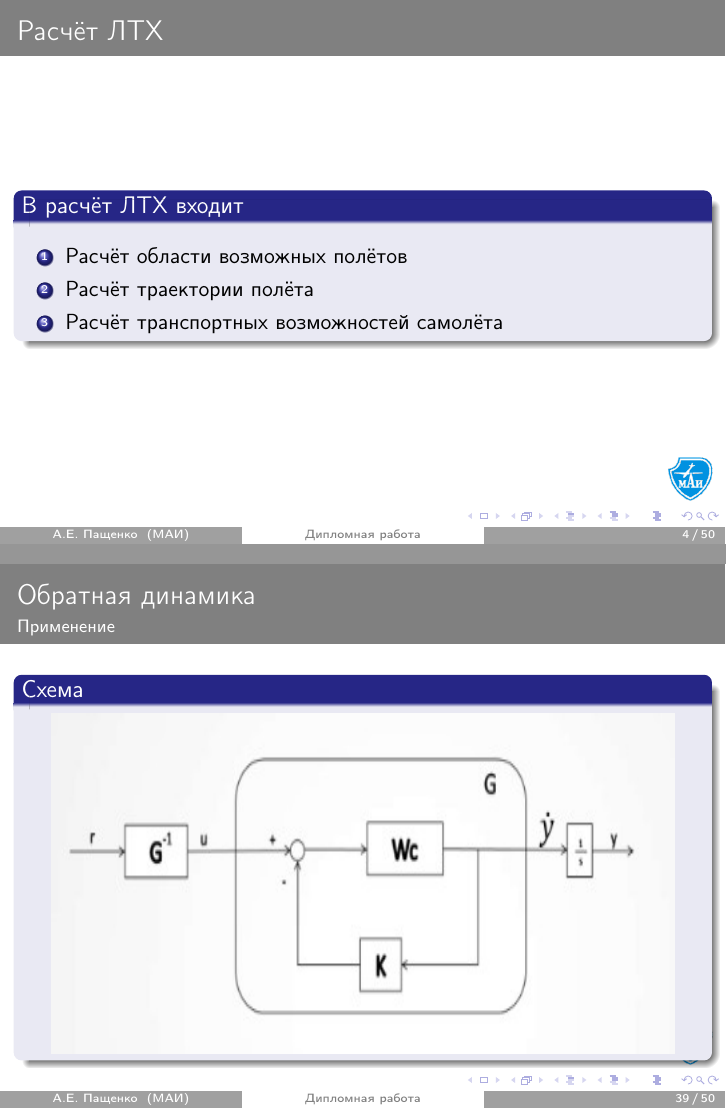
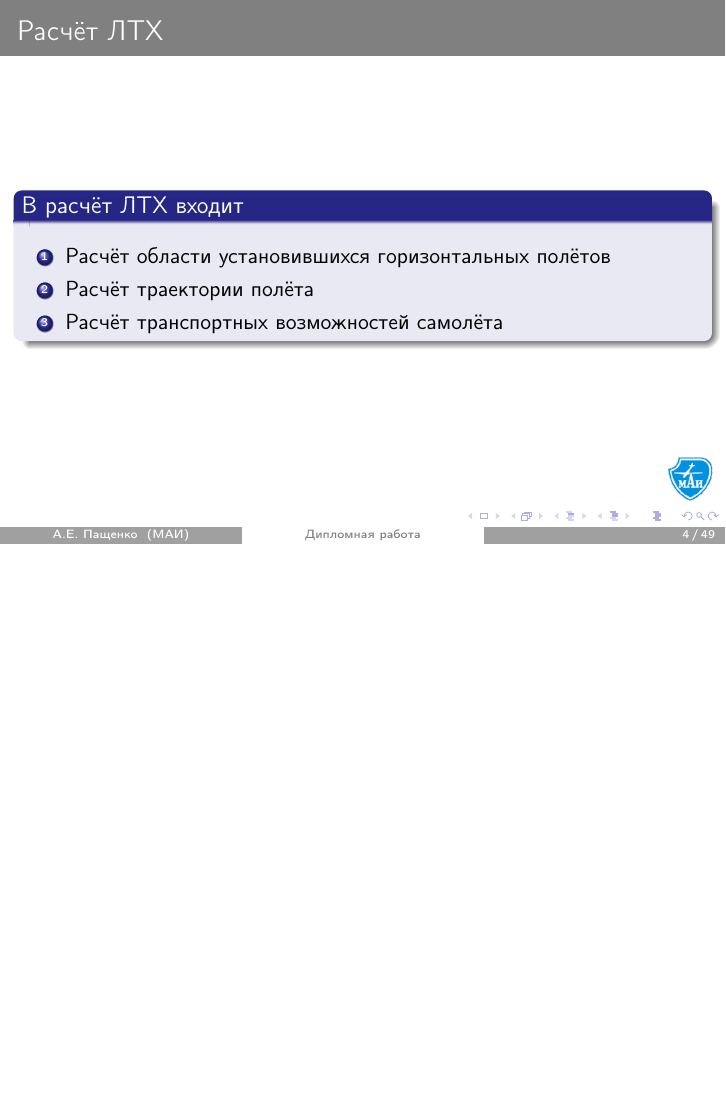
Before and after one commit to AlexBatya/Diploma, LaTeX slides (ОтчётLatex/Призентация к диплому/main.tex, which reads ОтчётLatex/Призентация к диплому/Оглавление/Part1/ЛТХ.tex, ОтчётLatex/Призентация к диплому/Оглавление/Part3/Вступление.tex): pages 8 and 61 of 73 before the commit and page 8 of 72 after it, the two joined at a grey line, the shorter picture padded with empty space. Compiled offline with pdfLaTeX.

Commit message:
last correct

```diff
--- a/ОтчётLatex/Призентация к диплому/Оглавление/Part1/ЛТХ.tex
+++ b/ОтчётLatex/Призентация к диплому/Оглавление/Part1/ЛТХ.tex
@@ -2,7 +2,7 @@
 \begin{block}{В расчёт ЛТХ входит}
    \begin{enumerate}
     \item [] <+->
-    \item <+-> Расчёт области возможных полётов
+    \item <+-> Расчёт области установившихся горизонтальных полётов
     \item <+-> Расчёт траектории полёта
     \item <+-> Расчёт транспортных возможностей самолёта
    \end{enumerate}
--- a/ОтчётLatex/Призентация к диплому/Оглавление/Part3/Вступление.tex
+++ b/ОтчётLatex/Призентация к диплому/Оглавление/Part3/Вступление.tex
@@ -9,11 +9,6 @@
     \end{block}
 \end{frame}
 
-\begin{frame}{Обратная динамика}{Применение}
-    \begin{block}{Схема}
-        \center{\includegraphics[width=11cm, height = 6cm]{../Оглавление/Part3/figures/ОД.jpg}}
-    \end{block}
-\end{frame}
 
 \begin{frame}{Обратная динамика}{Проблемы использования}
     \begin{itemize}
```
Also changed, not shown: ОтчётLatex/Призентация к диплому/Оглавление/Реферат.tex (+1 -1 lines), ОтчётLatex/Призентация к диплому/main.pdf, 5 other files.
